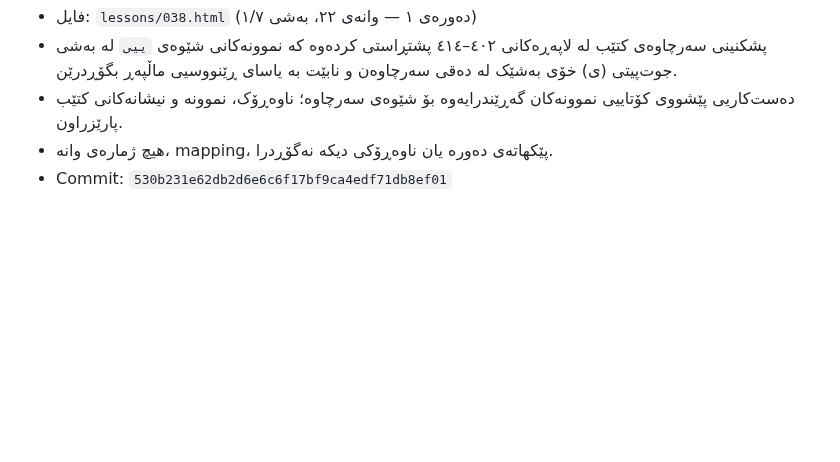
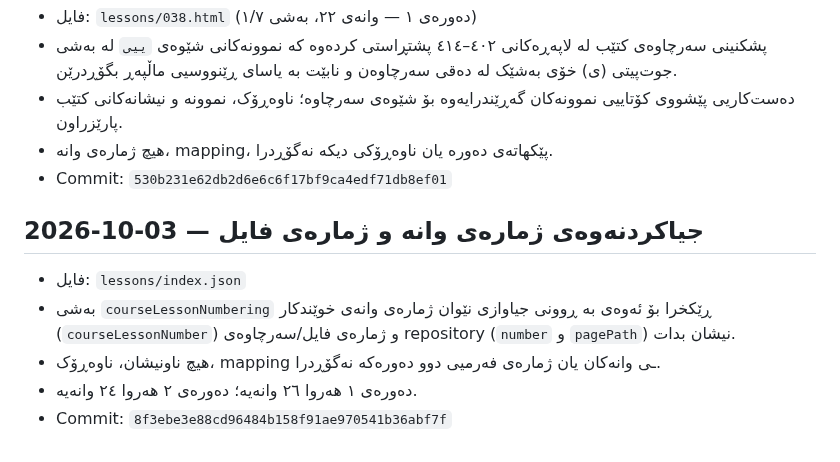
Before and after one commit to avasinim/zanztkurd, a Markdown page: CHANGELOG.md, the part around the change. GitHub-like rendering; blank space fills up the shorter version.

Commit message:
Log clarification of course lesson numbering

```diff
--- a/CHANGELOG.md
+++ b/CHANGELOG.md
@@ -223,3 +223,11 @@ Commit:
 - دەست‌کاریی پێشووی کۆتاییی نموونەکان گەڕێندرایەوە بۆ شێوەی سەرچاوە؛ ناوەڕۆک، نموونە و نیشانەکانی کتێب پارێزراون.
 - هیچ ژمارەی وانە، mapping، پێکهاتەی دەورە یان ناوەڕۆکی دیکە نەگۆڕدرا.
 - Commit: `530b231e62db2d6e6c6f17bf9ca4edf71db8ef01`
+
+
+## 2026-10-03 — جیاکردنەوەی ژمارەی وانە و ژمارەی فایل
+- فایل: `lessons/index.json`
+- بەشی `courseLessonNumbering` ڕێکخرا بۆ ئەوەی بە ڕوونی جیاوازی نێوان ژمارەی وانەی خوێندکار (`courseLessonNumber`) و ژمارەی فایل/سەرچاوەی repository (`number` و `pagePath`) نیشان بدات.
+- هیچ ناونیشان، ناوەڕۆک، mapping ـی وانەکان یان ژمارەی فەرمیی دوو دەورەکە نەگۆڕدرا.
+- دەورەی ١ هەروا ٢٦ وانەیە؛ دەورەی ٢ هەروا ٢٤ وانەیە.
+- Commit: `8f3ebe3e88cd96484b158f91ae970541b36abf7f`
```
